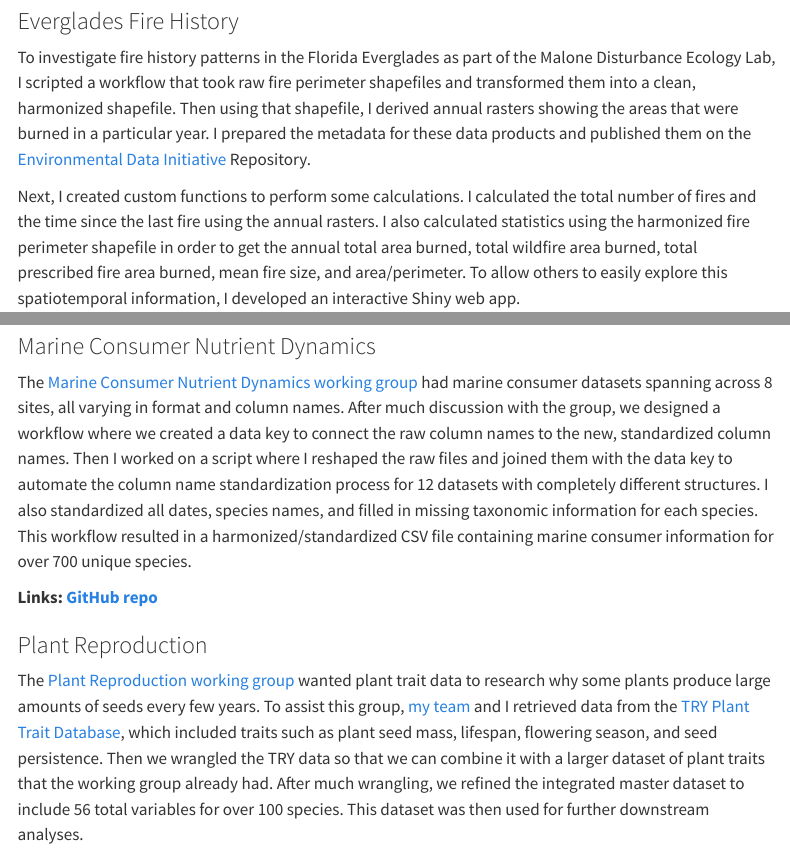
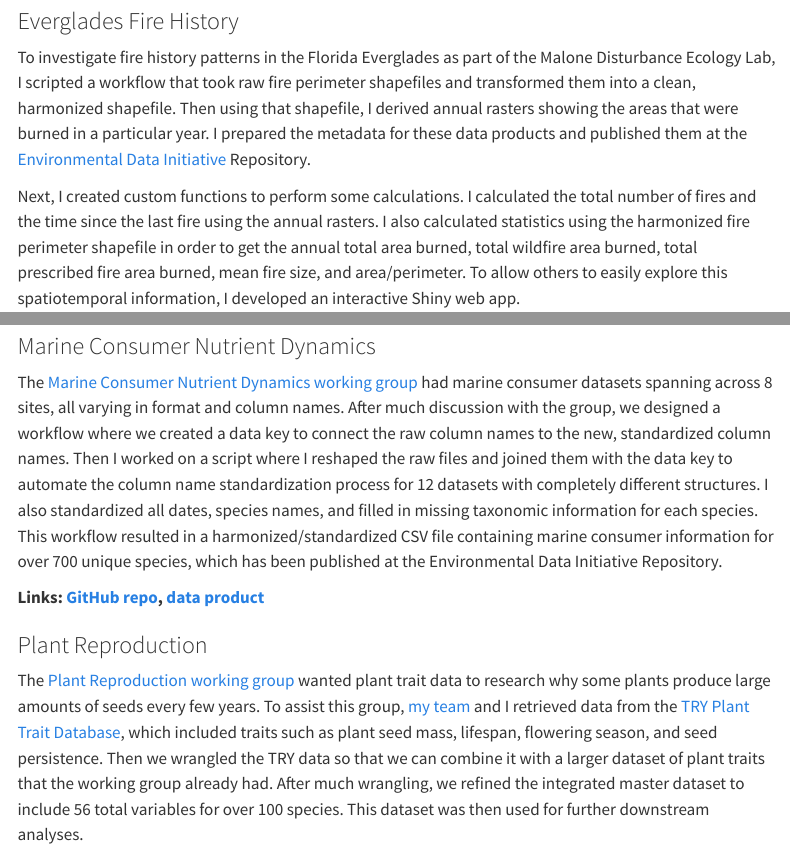
Before and after one commit to angelchen7/angelchen7.github.io, a Quarto document (selected.qmd): the page in a window 1100 px wide, from 220 px down, and a second part further down, joined at a grey line. Rendered offline with R 4.5, knitr and Pandoc in place of Quarto, with nearby package versions; menus at the side of the page are left out.

Commit message:
feat: added new link

```diff
--- a/selected.qmd
+++ b/selected.qmd
@@ -8,7 +8,7 @@ Below are some examples of the work I've done for the [Malone Disturbance Ecolog
 
 ### Everglades Fire History
 
-To investigate fire history patterns in the Florida Everglades as part of the Malone Disturbance Ecology Lab, I scripted a workflow that took raw fire perimeter shapefiles and transformed them into a clean, harmonized shapefile. Then using that shapefile, I derived annual rasters showing the areas that were burned in a particular year. I prepared the metadata for these data products and published them on the [Environmental Data Initiative](edirepository.org) Repository.
+To investigate fire history patterns in the Florida Everglades as part of the Malone Disturbance Ecology Lab, I scripted a workflow that took raw fire perimeter shapefiles and transformed them into a clean, harmonized shapefile. Then using that shapefile, I derived annual rasters showing the areas that were burned in a particular year. I prepared the metadata for these data products and published them at the [Environmental Data Initiative](edirepository.org) Repository.
 
 Next, I created custom functions to perform some calculations. I calculated the total number of fires and the time since the last fire using the annual rasters. I also calculated statistics using the harmonized fire perimeter shapefile in order to get the annual total area burned, total wildfire area burned, total prescribed fire area burned, mean fire size, and area/perimeter. To allow others to easily explore this spatiotemporal information, I developed an interactive Shiny web app.
 
@@ -32,9 +32,9 @@ As our project evolved, our GitHub repository became bloated with everyone's scr
 
 ### Marine Consumer Nutrient Dynamics
 
-The [Marine Consumer Nutrient Dynamics working group](https://lternet.edu/working-groups/marine-consumer-nutrient-dynamics/) had marine consumer datasets spanning across 8 sites, all varying in format and column names. After much discussion with the group, we designed a workflow where we created a data key to connect the raw column names to the new, standardized column names. Then I worked on a script where I reshaped the raw files and joined them with the data key to automate the column name standardization process for 12 datasets with completely different structures. I also standardized all dates, species names, and filled in missing taxonomic information for each species. This workflow resulted in a harmonized/standardized CSV file containing marine consumer information for over 700 unique species.
+The [Marine Consumer Nutrient Dynamics working group](https://lternet.edu/working-groups/marine-consumer-nutrient-dynamics/) had marine consumer datasets spanning across 8 sites, all varying in format and column names. After much discussion with the group, we designed a workflow where we created a data key to connect the raw column names to the new, standardized column names. Then I worked on a script where I reshaped the raw files and joined them with the data key to automate the column name standardization process for 12 datasets with completely different structures. I also standardized all dates, species names, and filled in missing taxonomic information for each species. This workflow resulted in a harmonized/standardized CSV file containing marine consumer information for over 700 unique species, which has been published at the Environmental Data Initiative Repository.
 
-**Links: [GitHub repo](https://github.com/lter/lterwg-marine-cnd)**
+**Links: [GitHub repo](https://github.com/lter/lterwg-marine-cnd), [data product](https://doi.org/10.6073/pasta/379070279fa60341420f85157f66e338)**
 
 ### Plant Reproduction
 
```
Also changed, not shown: docs/search.json, 1 other file.
